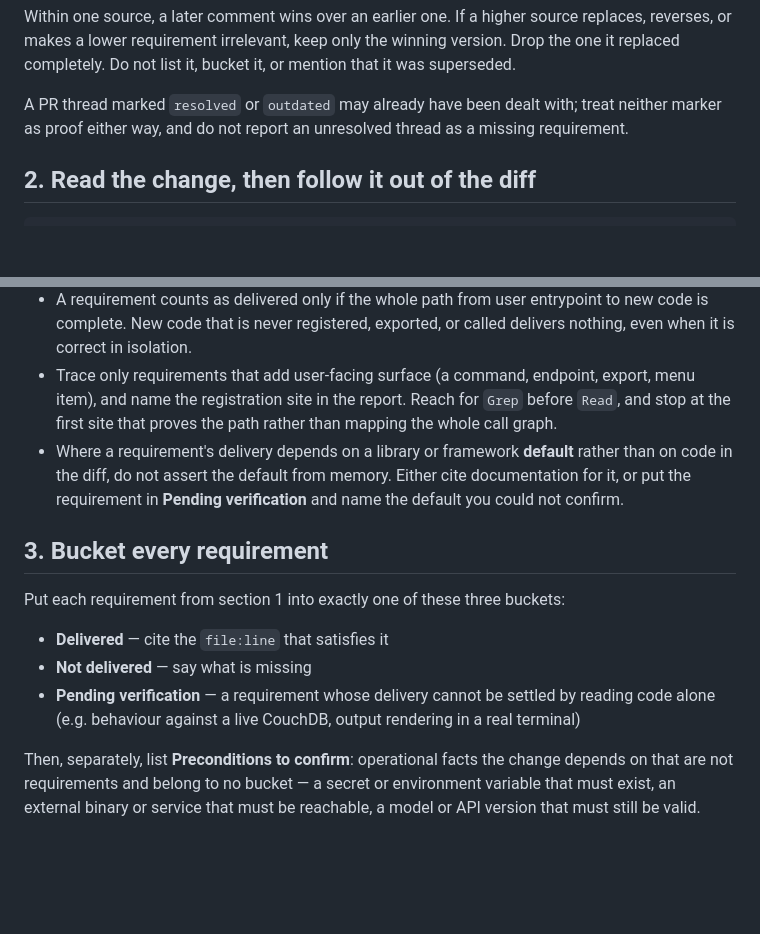
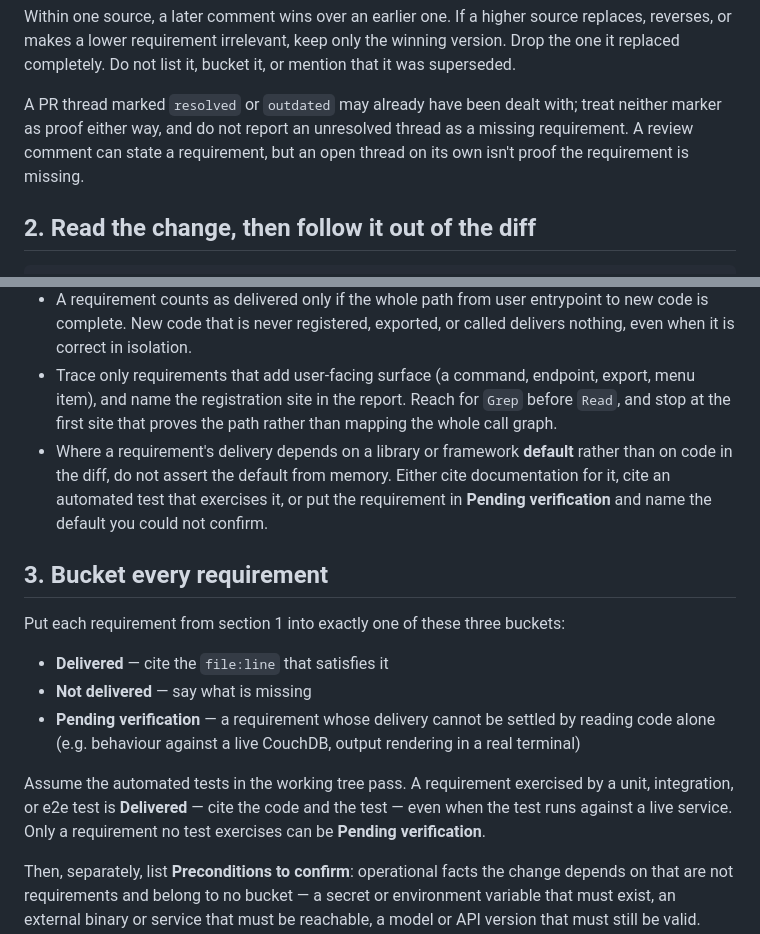
Before and after one commit to medic/cht-ai-tools, a Markdown page: skills/cht-pr-review/SKILL.md, 2 parts joined by grey strips. Rendered like a GitHub page; blank space fills up the shorter version.

Commit message:
Clarify handling of unresolved PR threads and verification using automated tests.

```diff
--- a/skills/cht-pr-review/SKILL.md
+++ b/skills/cht-pr-review/SKILL.md
@@ -54,7 +54,7 @@ Requirements come from the issue and the PR. When sources disagree, the higher o
 
 Within one source, a later comment wins over an earlier one. If a higher source replaces, reverses, or makes a lower requirement irrelevant, keep only the winning version. Drop the one it replaced completely. Do not list it, bucket it, or mention that it was superseded.
 
-A PR thread marked `resolved` or `outdated` may already have been dealt with; treat neither marker as proof either way, and do not report an unresolved thread as a missing requirement.
+A PR thread marked `resolved` or `outdated` may already have been dealt with; treat neither marker as proof either way, and do not report an unresolved thread as a missing requirement. A review comment can state a requirement, but an open thread on its own isn't proof the requirement is missing.
 
 ## 2. Read the change, then follow it out of the diff
 
@@ -67,7 +67,7 @@ It prints the patch. Generated files still appear by path, but their patch body
 - Then read and search the working tree to follow the code **outward**: registration sites, exports, barrel files, command tables, call sites, and anything the new code must be wired into in order to actually run.
 - A requirement counts as delivered only if the whole path from user entrypoint to new code is complete. New code that is never registered, exported, or called delivers nothing, even when it is correct in isolation.
 - Trace only requirements that add user-facing surface (a command, endpoint, export, menu item), and name the registration site in the report. Reach for `Grep` before `Read`, and stop at the first site that proves the path rather than mapping the whole call graph.
-- Where a requirement's delivery depends on a library or framework **default** rather than on code in the diff, do not assert the default from memory. Either cite documentation for it, or put the requirement in **Pending verification** and name the default you could not confirm.
+- Where a requirement's delivery depends on a library or framework **default** rather than on code in the diff, do not assert the default from memory. Either cite documentation for it, cite an automated test that exercises it, or put the requirement in **Pending verification** and name the default you could not confirm.
 
 ## 3. Bucket every requirement
 
@@ -76,6 +76,8 @@ Put each requirement from section 1 into exactly one of these three buckets:
 - **Delivered** — cite the `file:line` that satisfies it
 - **Not delivered** — say what is missing
 - **Pending verification** — a requirement whose delivery cannot be settled by reading code alone (e.g. behaviour against a live CouchDB, output rendering in a real terminal)
+
+Assume the automated tests in the working tree pass. A requirement exercised by a unit, integration, or e2e test is **Delivered** — cite the code and the test — even when the test runs against a live service. Only a requirement no test exercises can be **Pending verification**.
 
 Then, separately, list **Preconditions to confirm**: operational facts the change depends on that are not requirements and belong to no bucket — a secret or environment variable that must exist, an external binary or service that must be reachable, a model or API version that must still be valid. These are a checklist for whoever merges, never folded into the counts above.
 
```
